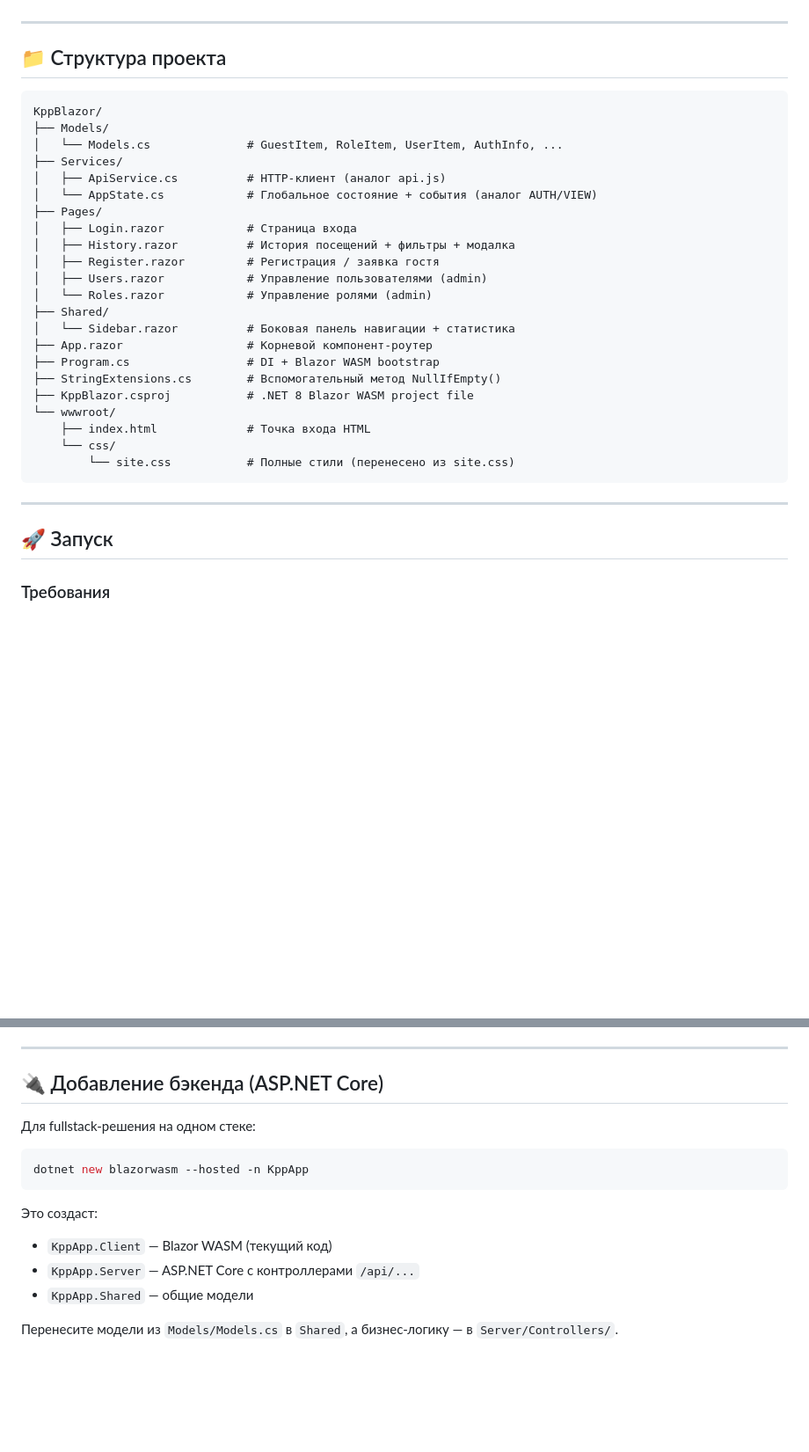
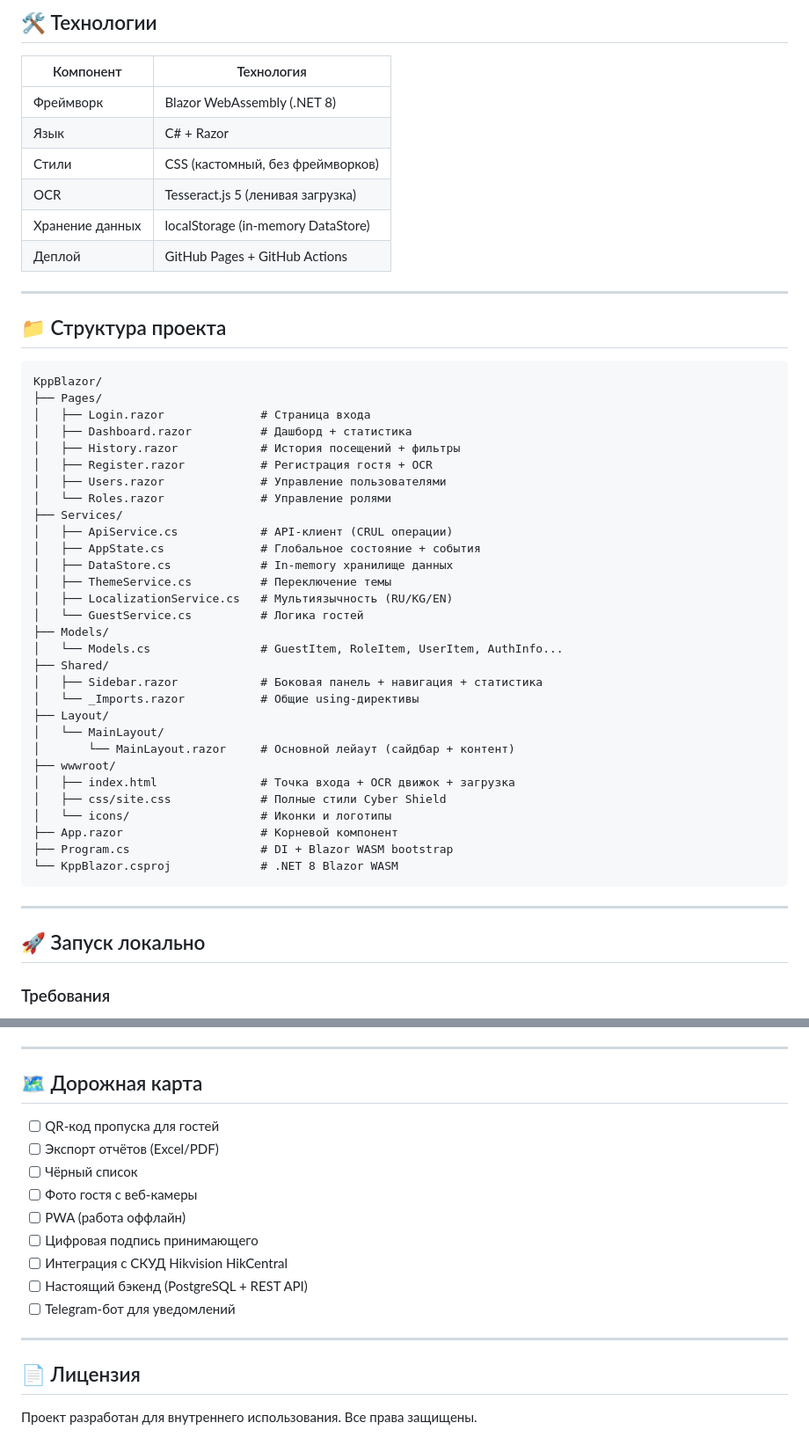
Before and after one commit to Aidarqa/kpp, a Markdown page: README.md, 2 parts joined by grey strips. Shown at 88% size. GitHub-like rendering; blank space fills up the shorter version.

Commit message:
docs: rewrite README - complete project documentation with all features

````diff
--- a/README.md
+++ b/README.md
@@ -5,3 +74,13 @@ Blazor WebAssembly версия системы КПП, полностью вос
+## 🛠️ Технологии
+
+| Компонент | Технология |
+|---|---|
+| Фреймворк | Blazor WebAssembly (.NET 8) |
+| Язык | C# + Razor |
+| Стили | CSS (кастомный, без фреймворков) |
+| OCR | Tesseract.js 5 (ленивая загрузка) |
+| Хранение данных | localStorage (in-memory DataStore) |
+| Деплой | GitHub Pages + GitHub Actions |
 
 ---
 
@@ -9,31 +88,39 @@ Blazor WebAssembly версия системы КПП, полностью вос
 
 ```
 KppBlazor/
+├── Pages/
+│   ├── Login.razor              # Страница входа
+│   ├── Dashboard.razor          # Дашборд + статистика
+│   ├── History.razor            # История посещений + фильтры
+│   ├── Register.razor           # Регистрация гостя + OCR
+│   ├── Users.razor              # Управление пользователями
+│   └── Roles.razor              # Управление ролями
+├── Services/
+│   ├── ApiService.cs            # API-клиент (CRUL операции)
+│   ├── AppState.cs              # Глобальное состояние + события
+│   ├── DataStore.cs             # In-memory хранилище данных
+│   ├── ThemeService.cs          # Переключение темы
+│   ├── LocalizationService.cs   # Мультиязычность (RU/KG/EN)
+│   └── GuestService.cs          # Логика гостей
 ├── Models/
-│   └── Models.cs              # GuestItem, RoleItem, UserItem, AuthInfo, ...
-├── Services/
-│   ├── ApiService.cs          # HTTP-клиент (аналог api.js)
-│   └── AppState.cs            # Глобальное состояние + события (аналог AUTH/VIEW)
-├── Pages/
-│   ├── Login.razor            # Страница входа
-│   ├── History.razor          # История посещений + фильтры + модалка
-│   ├── Register.razor         # Регистрация / заявка гостя
-│   ├── Users.razor            # Управление пользователями (admin)
-│   └── Roles.razor            # Управление ролями (admin)
+│   └── Models.cs                # GuestItem, RoleItem, UserItem, AuthInfo...
 ├── Shared/
-│   └── Sidebar.razor          # Боковая панель навигации + статистика
-├── App.razor                  # Корневой компонент-роутер
-├── Program.cs                 # DI + Blazor WASM bootstrap
-├── StringExtensions.cs        # Вспомогательный метод NullIfEmpty()
-├── KppBlazor.csproj           # .NET 8 Blazor WASM project file
-└── wwwroot/
-    ├── index.html             # Точка входа HTML
-    └── css/
-        └── site.css           # Полные стили (перенесено из site.css)
+│   ├── Sidebar.razor            # Боковая панель + навигация + статистика
+│   └── _Imports.razor           # Общие using-директивы
+├── Layout/
+│   └── MainLayout/
+│       └── MainLayout.razor     # Основной лейаут (сайдбар + контент)
+├── wwwroot/
+│   ├── index.html               # Точка входа + OCR движок + загрузка
+│   ├── css/site.css             # Полные стили Cyber Shield
+│   └── icons/                   # Иконки и логотипы
+├── App.razor                    # Корневой компонент
+├── Program.cs                   # DI + Blazor WASM bootstrap
+└── KppBlazor.csproj             # .NET 8 Blazor WASM
 ```
 
 ---
 
-## 🚀 Запуск
+## 🚀 Запуск локально
 
 ### Требования
@@ -124,18 +194,20 @@ SidebarStats Stats      // счётчики для сайдбара
 
 ---
 
-## 🔌 Добавление бэкенда (ASP.NET Core)
+## 🗺️ Дорожная карта
 
-Для fullstack-решения на одном стеке:
+- [ ] QR-код пропуска для гостей
+- [ ] Экспорт отчётов (Excel/PDF)
+- [ ] Чёрный список
+- [ ] Фото гостя с веб-камеры
+- [ ] PWA (работа оффлайн)
+- [ ] Цифровая подпись принимающего
+- [ ] Интеграция с СКУД Hikvision HikCentral
+- [ ] Настоящий бэкенд (PostgreSQL + REST API)
+- [ ] Telegram-бот для уведомлений
 
-```bash
-dotnet new blazorwasm --hosted -n KppApp
-```
+---
 
-Это создаст:
-- `KppApp.Client` — Blazor WASM (текущий код)
-- `KppApp.Server` — ASP.NET Core с контроллерами `/api/...`
-- `KppApp.Shared` — общие модели
+## 📄 Лицензия
 
-Перенесите модели из `Models/Models.cs` в `Shared`, а бизнес-логику —
-в `Server/Controllers/`.
+Проект разработан для внутреннего использования. Все права защищены.
````
Also changed, not shown: other parts of README.md (+115 -63 lines).
